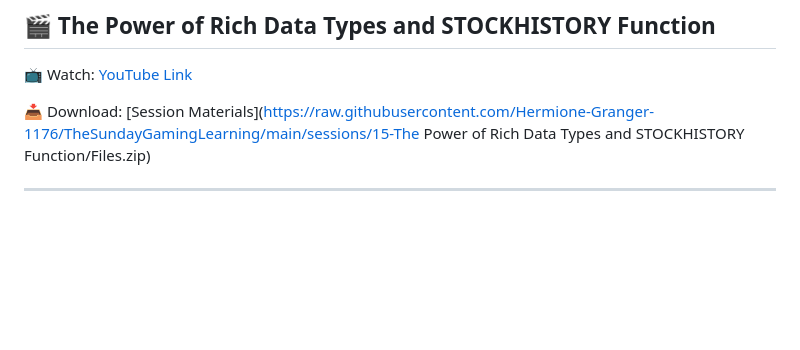
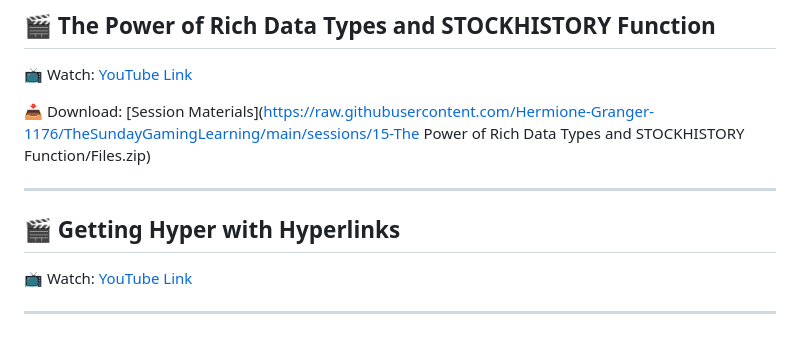
Before and after one commit to Hermione-Granger-1176/TheSundayGamingLearning, a Markdown page: index.md, the part around the change. GitHub-like rendering; blank space fills up the shorter version.

Commit message:
Auto-update index

```diff
--- a/index.md
+++ b/index.md
@@ -107,3 +107,9 @@
 📥 Download: [Session Materials](https://raw.githubusercontent.com/Hermione-Granger-1176/TheSundayGamingLearning/main/sessions/15-The Power of Rich Data Types and STOCKHISTORY Function/Files.zip)
 
 ---
+
+## 🎬 Getting Hyper with Hyperlinks
+
+📺 Watch: [YouTube Link](https://youtu.be/UY9WTPxwbD8)
+
+---
```
